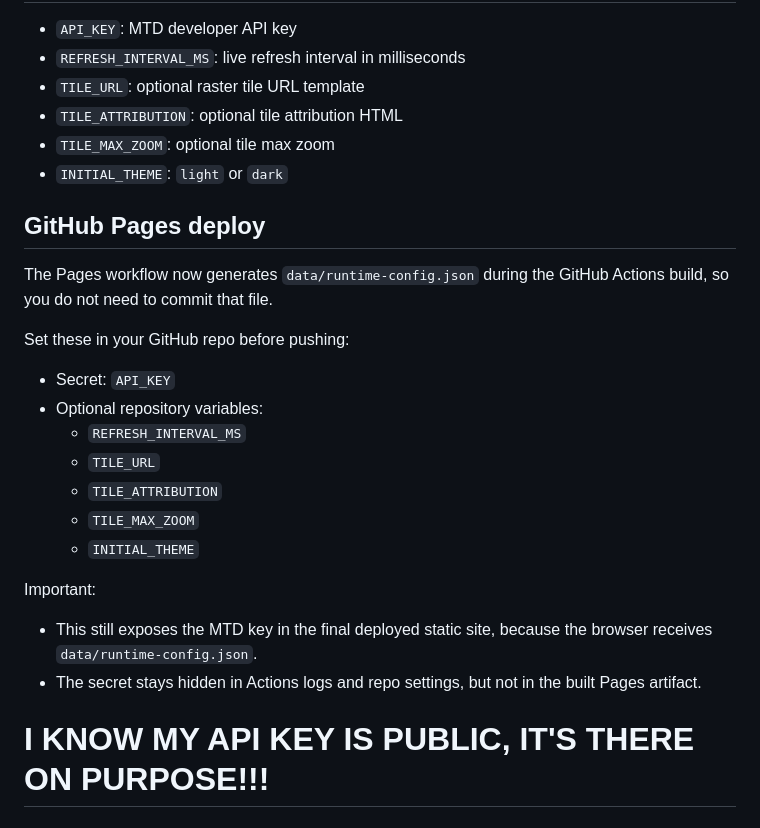
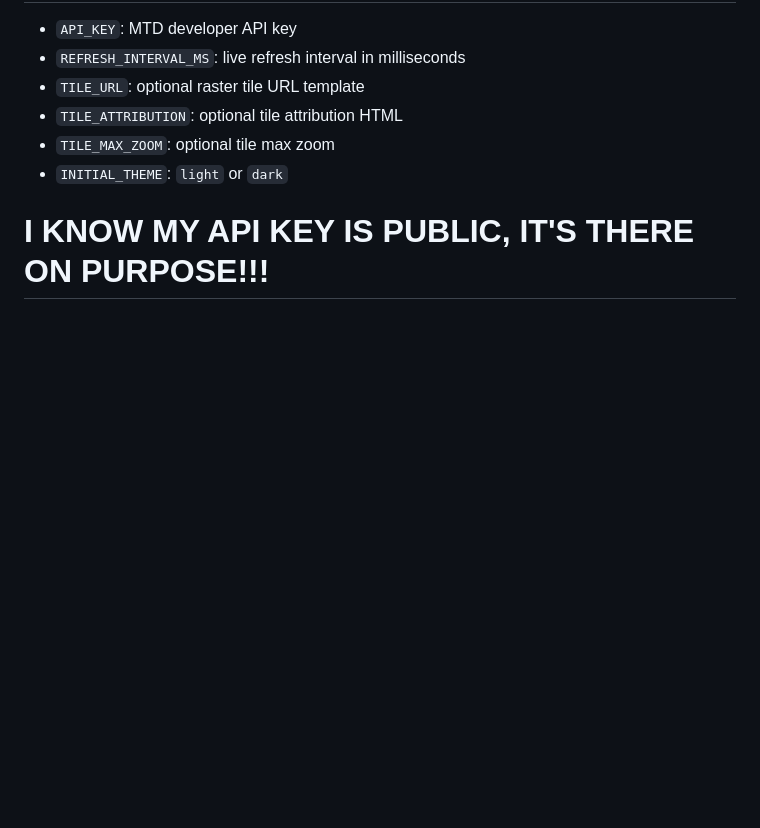
Before and after one commit to manastokale/cumtd_dash, a Markdown page: README.md, the part around the change. GitHub-like rendering; blank space fills up the shorter version.

Commit message:
readme correction.

```diff
--- a/README.md
+++ b/README.md
@@ -76,24 +76,5 @@ python3 -m http.server 8000
 - `TILE_MAX_ZOOM`: optional tile max zoom
 - `INITIAL_THEME`: `light` or `dark`
 
-## GitHub Pages deploy
-
-The Pages workflow now generates `data/runtime-config.json` during the GitHub Actions build, so you do not need to commit that file.
-
-Set these in your GitHub repo before pushing:
-
-- Secret: `API_KEY`
-- Optional repository variables:
-  - `REFRESH_INTERVAL_MS`
-  - `TILE_URL`
-  - `TILE_ATTRIBUTION`
-  - `TILE_MAX_ZOOM`
-  - `INITIAL_THEME`
-
-Important:
-
-- This still exposes the MTD key in the final deployed static site, because the browser receives `data/runtime-config.json`.
-- The secret stays hidden in Actions logs and repo settings, but not in the built Pages artifact.
-
 # I KNOW MY API KEY IS PUBLIC, IT'S THERE ON PURPOSE!!!
 # I JUST NEEDED TO GET A POC OUT TO TEST THIS NEWLY RELEASED API
```
